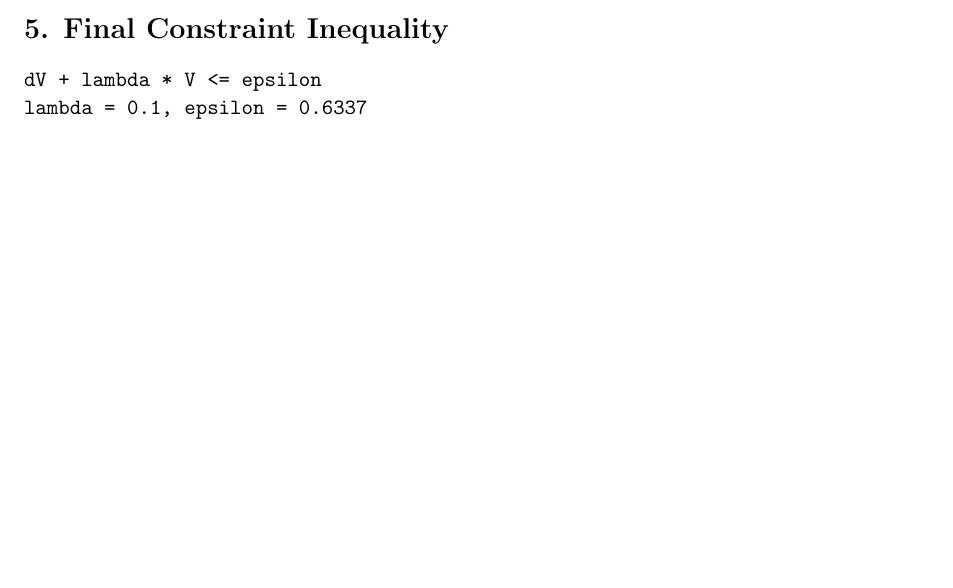
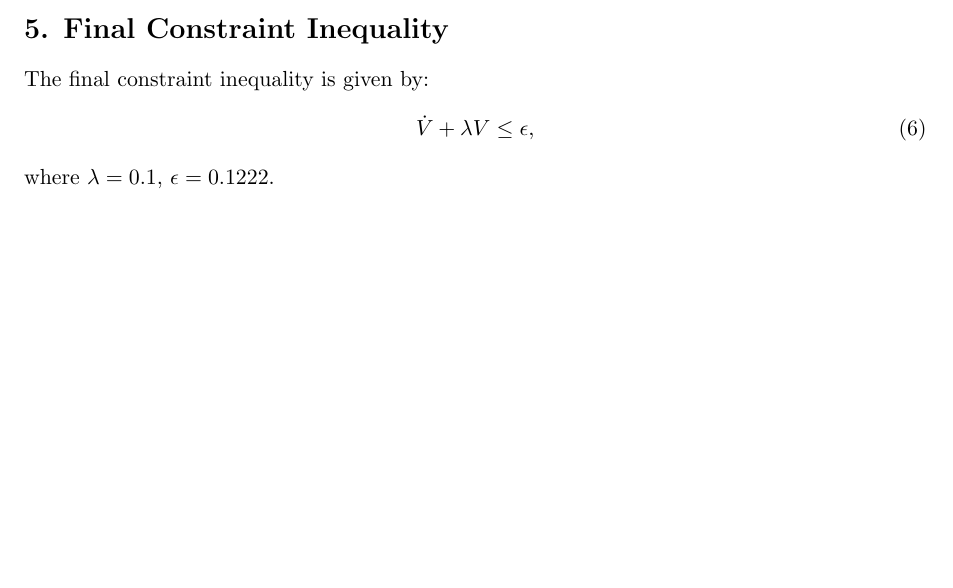
Before and after one commit to HansOersted/learning-lyapunov-cbf, a LaTeX document (lyapunov_training_report.tex): part of page 3 of 4, cut so that both start at the same text. Compiled offline with pdfLaTeX.

Commit message:
update correct

```diff
--- a/lyapunov_training_report.tex
+++ b/lyapunov_training_report.tex
@@ -78,9 +78,11 @@ A &= \begin{bmatrix}
 \includegraphics[width=0.85\textwidth]{lyapunov_surface.png}
 
 \section*{5. Final Constraint Inequality}
-\begin{verbatim}
-dV + lambda * V <= epsilon
-lambda = 0.1, epsilon = 0.6337\end{verbatim}
+The final constraint inequality is given by:
+\begin{equation}
+\dot{V} + \lambda V \leq \epsilon,
+\end{equation}
+where $\lambda = 0.1$, $\epsilon = 0.1222$.
 
 \section*{6. Constraint Curve}
 \includegraphics[width=0.85\textwidth]{training_constraint_curve.png}
```
Also changed, not shown: 1 other file.
